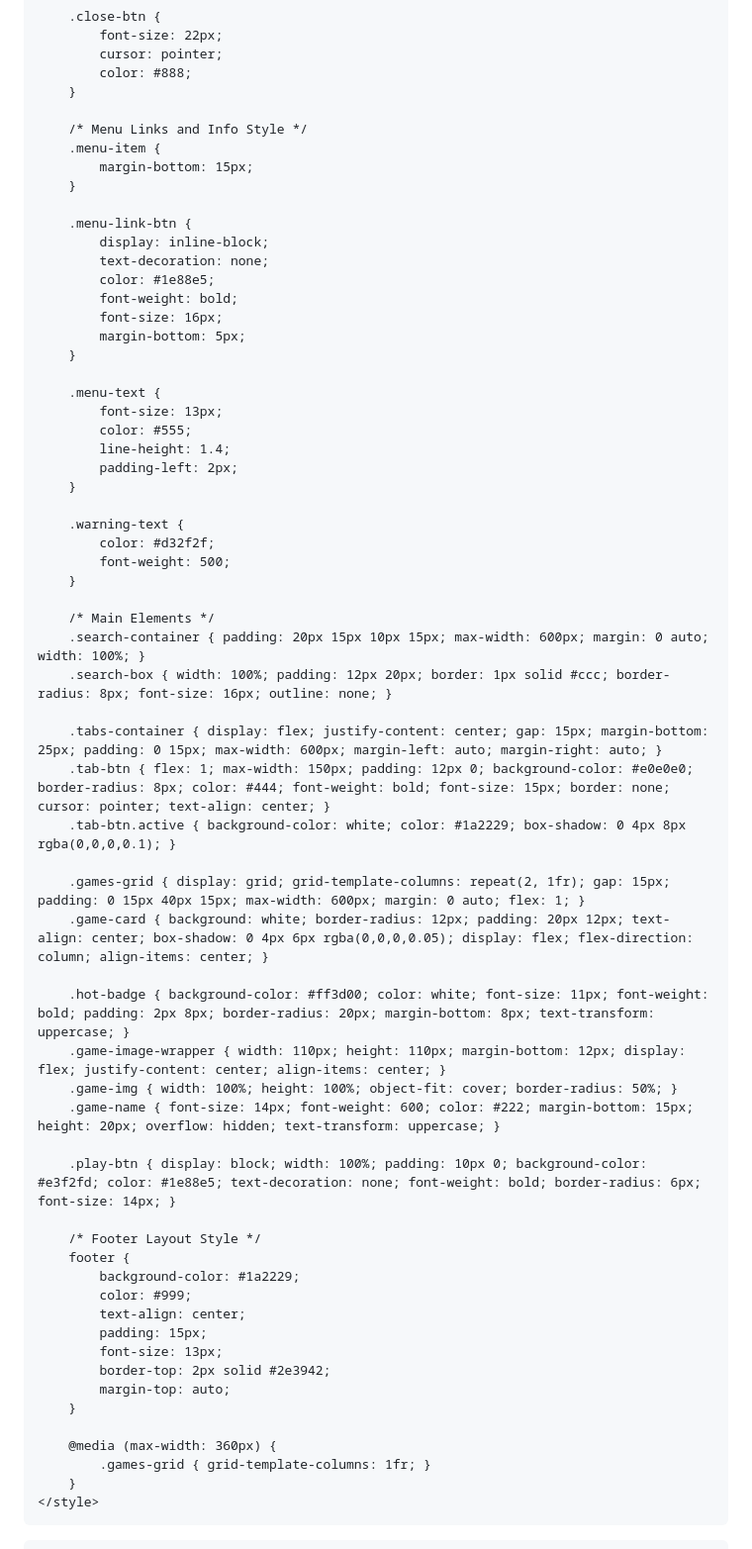
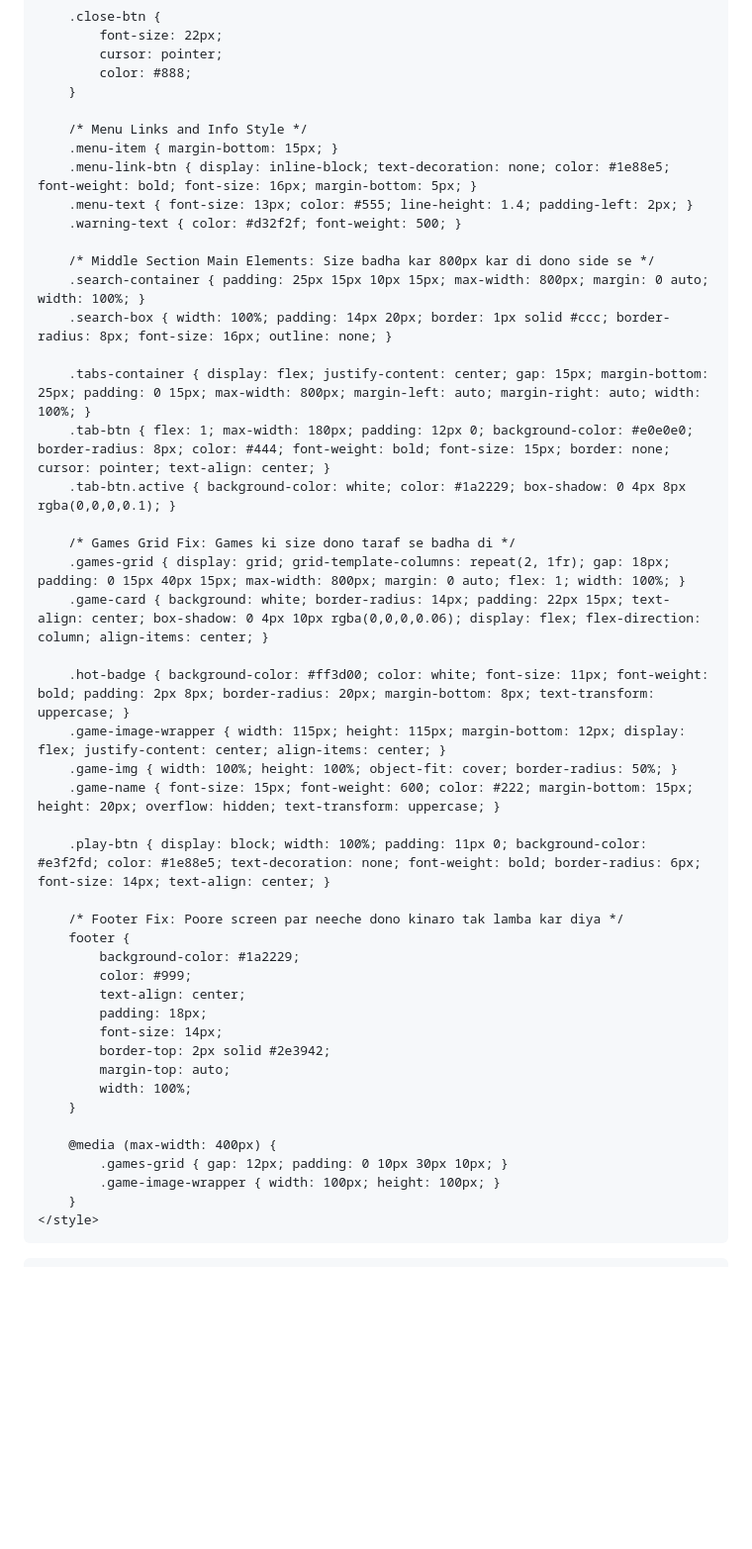
Before and after one commit to suhagthakor3262-lang/Prosafyonogame2026, a Markdown page: README.md, the part around one of its changes. Shown at 99% size. GitHub-like rendering; blank space fills up the shorter version.

```diff
--- a/README.md
+++ b/README.md
@@ -90,62 +92,45 @@
         }
 
         /* Menu Links and Info Style */
-        .menu-item {
-            margin-bottom: 15px;
-        }
+        .menu-item { margin-bottom: 15px; }
+        .menu-link-btn { display: inline-block; text-decoration: none; color: #1e88e5; font-weight: bold; font-size: 16px; margin-bottom: 5px; }
+        .menu-text { font-size: 13px; color: #555; line-height: 1.4; padding-left: 2px; }
+        .warning-text { color: #d32f2f; font-weight: 500; }
 
-        .menu-link-btn {
-            display: inline-block;
-            text-decoration: none;
-            color: #1e88e5;
-            font-weight: bold;
-            font-size: 16px;
-            margin-bottom: 5px;
-        }
+        /* Middle Section Main Elements: Size badha kar 800px kar di dono side se */
+        .search-container { padding: 25px 15px 10px 15px; max-width: 800px; margin: 0 auto; width: 100%; }
+        .search-box { width: 100%; padding: 14px 20px; border: 1px solid #ccc; border-radius: 8px; font-size: 16px; outline: none; }
 
-        .menu-text {
-            font-size: 13px;
-            color: #555;
-            line-height: 1.4;
-            padding-left: 2px;
-        }
-
-        .warning-text {
-            color: #d32f2f;
-            font-weight: 500;
-        }
-
-        /* Main Elements */
-        .search-container { padding: 20px 15px 10px 15px; max-width: 600px; margin: 0 auto; width: 100%; }
-        .search-box { width: 100%; padding: 12px 20px; border: 1px solid #ccc; border-radius: 8px; font-size: 16px; outline: none; }
-
-        .tabs-container { display: flex; justify-content: center; gap: 15px; margin-bottom: 25px; padding: 0 15px; max-width: 600px; margin-left: auto; margin-right: auto; }
-        .tab-btn { flex: 1; max-width: 150px; padding: 12px 0; background-color: #e0e0e0; border-radius: 8px; color: #444; font-weight: bold; font-size: 15px; border: none; cursor: pointer; text-align: center; }
+        .tabs-container { display: flex; justify-content: center; gap: 15px; margin-bottom: 25px; padding: 0 15px; max-width: 800px; margin-left: auto; margin-right: auto; width: 100%; }
+        .tab-btn { flex: 1; max-width: 180px; padding: 12px 0; background-color: #e0e0e0; border-radius: 8px; color: #444; font-weight: bold; font-size: 15px; border: none; cursor: pointer; text-align: center; }
         .tab-btn.active { background-color: white; color: #1a2229; box-shadow: 0 4px 8px rgba(0,0,0,0.1); }
 
-        .games-grid { display: grid; grid-template-columns: repeat(2, 1fr); gap: 15px; padding: 0 15px 40px 15px; max-width: 600px; margin: 0 auto; flex: 1; }
-        .game-card { background: white; border-radius: 12px; padding: 20px 12px; text-align: center; box-shadow: 0 4px 6px rgba(0,0,0,0.05); display: flex; flex-direction: column; align-items: center; }
+        /* Games Grid Fix: Games ki size dono taraf se badha di */
+        .games-grid { display: grid; grid-template-columns: repeat(2, 1fr); gap: 18px; padding: 0 15px 40px 15px; max-width: 800px; margin: 0 auto; flex: 1; width: 100%; }
+        .game-card { background: white; border-radius: 14px; padding: 22px 15px; text-align: center; box-shadow: 0 4px 10px rgba(0,0,0,0.06); display: flex; flex-direction: column; align-items: center; }
 
         .hot-badge { background-color: #ff3d00; color: white; font-size: 11px; font-weight: bold; padding: 2px 8px; border-radius: 20px; margin-bottom: 8px; text-transform: uppercase; }
-        .game-image-wrapper { width: 110px; height: 110px; margin-bottom: 12px; display: flex; justify-content: center; align-items: center; }
+        .game-image-wrapper { width: 115px; height: 115px; margin-bottom: 12px; display: flex; justify-content: center; align-items: center; }
         .game-img { width: 100%; height: 100%; object-fit: cover; border-radius: 50%; }
-        .game-name { font-size: 14px; font-weight: 600; color: #222; margin-bottom: 15px; height: 20px; overflow: hidden; text-transform: uppercase; }
+        .game-name { font-size: 15px; font-weight: 600; color: #222; margin-bottom: 15px; height: 20px; overflow: hidden; text-transform: uppercase; }
 
-        .play-btn { display: block; width: 100%; padding: 10px 0; background-color: #e3f2fd; color: #1e88e5; text-decoration: none; font-weight: bold; border-radius: 6px; font-size: 14px; }
+        .play-btn { display: block; width: 100%; padding: 11px 0; background-color: #e3f2fd; color: #1e88e5; text-decoration: none; font-weight: bold; border-radius: 6px; font-size: 14px; text-align: center; }
 
-        /* Footer Layout Style */
+        /* Footer Fix: Poore screen par neeche dono kinaro tak lamba kar diya */
         footer {
             background-color: #1a2229;
             color: #999;
             text-align: center;
-            padding: 15px;
-            font-size: 13px;
+            padding: 18px;
+            font-size: 14px;
             border-top: 2px solid #2e3942;
             margin-top: auto;
+            width: 100%;
         }
 
-        @media (max-width: 360px) {
-            .games-grid { grid-template-columns: 1fr; }
+        @media (max-width: 400px) {
+            .games-grid { gap: 12px; padding: 0 10px 30px 10px; }
+            .game-image-wrapper { width: 100px; height: 100px; }
         }
     </style>
 </head>
```
Also changed, not shown: other parts of README.md (+14 -20 lines).
